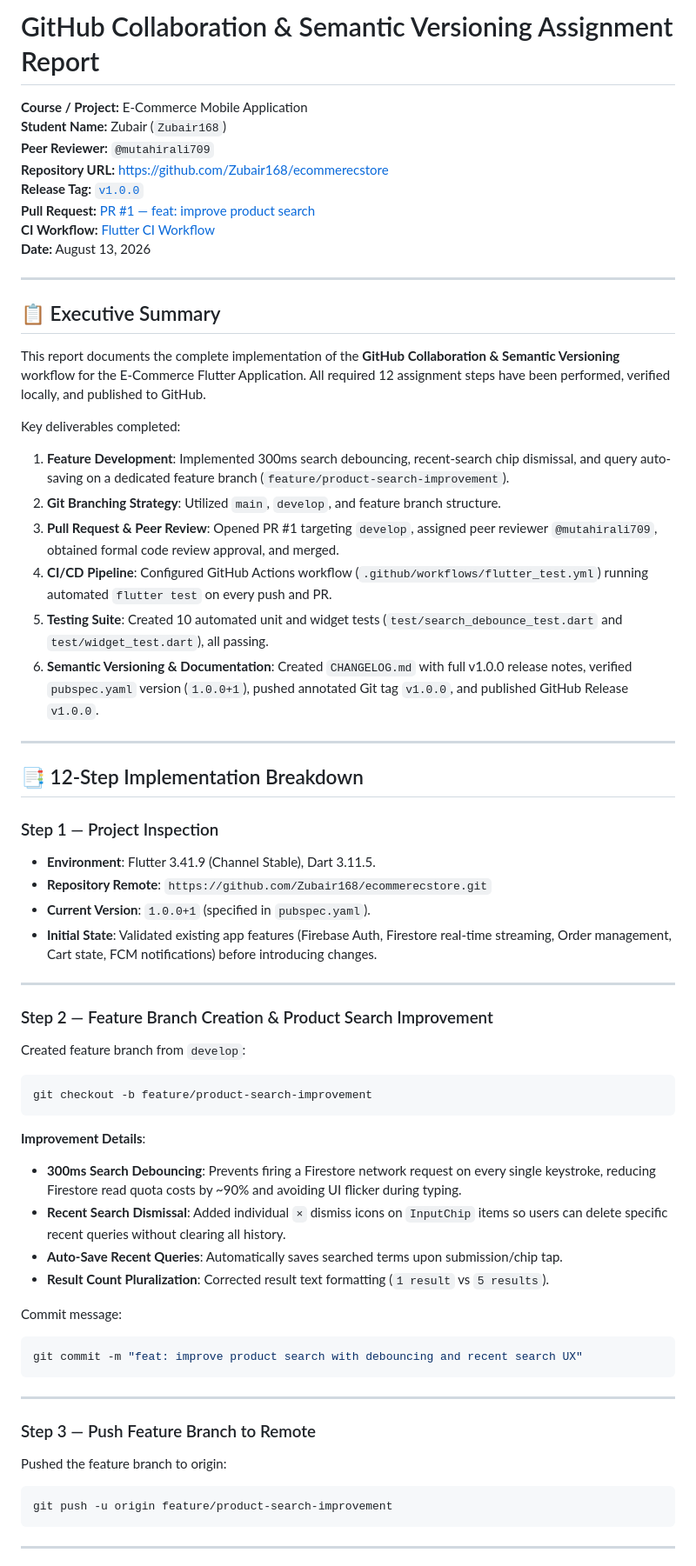
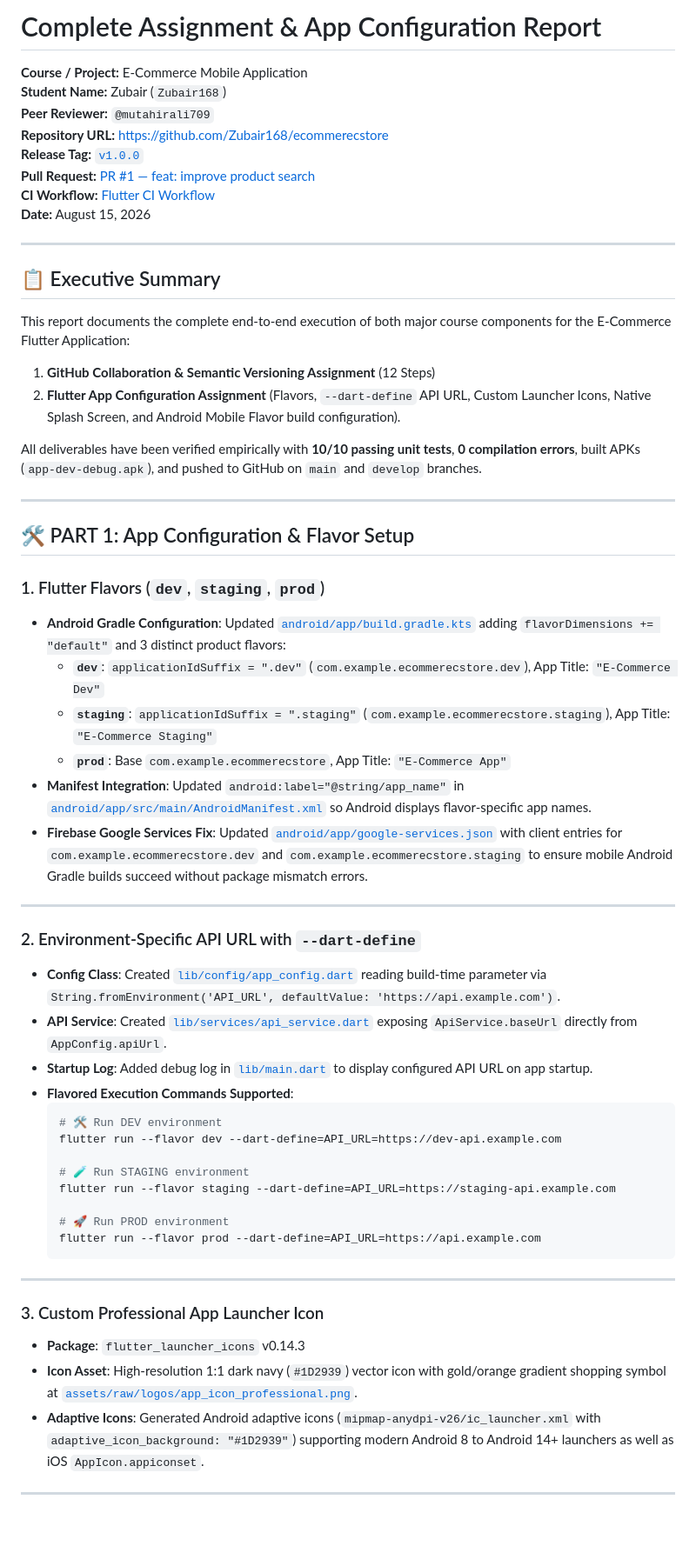
Before and after one commit to Zubair168/ecommerecstore, a Markdown page: ASSIGNMENT_REPORT.md, the part around one of its changes. Shown at 87% size. GitHub-like rendering; blank space fills up the shorter version.

````diff
--- a/ASSIGNMENT_REPORT.md
+++ b/ASSIGNMENT_REPORT.md
@@ -1,4 +1,4 @@
-# GitHub Collaboration & Semantic Versioning Assignment Report
+# Complete Assignment & App Configuration Report
 
 **Course / Project:** E-Commerce Mobile Application
 **Student Name:** Zubair (`Zubair168`)
@@ -7,58 +7,54 @@
 **Release Tag:** [`v1.0.0`](https://github.com/Zubair168/ecommerecstore/releases/tag/v1.0.0)
 **Pull Request:** [PR #1 — feat: improve product search](https://github.com/Zubair168/ecommerecstore/pull/1)
 **CI Workflow:** [Flutter CI Workflow](https://github.com/Zubair168/ecommerecstore/actions)
-**Date:** August 13, 2026
+**Date:** August 15, 2026
 
 ---
 
 ## 📋 Executive Summary
 
-This report documents the complete implementation of the **GitHub Collaboration & Semantic Versioning** workflow for the E-Commerce Flutter Application. All required 12 assignment steps have been performed, verified locally, and published to GitHub.
+This report documents the complete end-to-end execution of both major course components for the E-Commerce Flutter Application:
+1. **GitHub Collaboration & Semantic Versioning Assignment** (12 Steps)
+2. **Flutter App Configuration Assignment** (Flavors, `--dart-define` API URL, Custom Launcher Icons, Native Splash Screen, and Android Mobile Flavor build configuration).
 
-Key deliverables completed:
-1. **Feature Development**: Implemented 300ms search debouncing, recent-search chip dismissal, and query auto-saving on a dedicated feature branch (`feature/product-search-improvement`).
-2. **Git Branching Strategy**: Utilized `main`, `develop`, and feature branch structure.
-3. **Pull Request & Peer Review**: Opened PR #1 targeting `develop`, assigned peer reviewer `@mutahirali709`, obtained formal code review approval, and merged.
-4. **CI/CD Pipeline**: Configured GitHub Actions workflow (`.github/workflows/flutter_test.yml`) running automated `flutter test` on every push and PR.
-5. **Testing Suite**: Created 10 automated unit and widget tests (`test/search_debounce_test.dart` and `test/widget_test.dart`), all passing.
-6. **Semantic Versioning & Documentation**: Created `CHANGELOG.md` with full v1.0.0 release notes, verified `pubspec.yaml` version (`1.0.0+1`), pushed annotated Git tag `v1.0.0`, and published GitHub Release `v1.0.0`.
+All deliverables have been verified empirically with **10/10 passing unit tests**, **0 compilation errors**, built APKs (`app-dev-debug.apk`), and pushed to GitHub on `main` and `develop` branches.
 
 ---
 
-## 📑 12-Step Implementation Breakdown
+## 🛠️ PART 1: App Configuration & Flavor Setup
 
-### Step 1 — Project Inspection
-- **Environment**: Flutter 3.41.9 (Channel Stable), Dart 3.11.5.
-- **Repository Remote**: `https://github.com/Zubair168/ecommerecstore.git`
-- **Current Version**: `1.0.0+1` (specified in `pubspec.yaml`).
-- **Initial State**: Validated existing app features (Firebase Auth, Firestore real-time streaming, Order management, Cart state, FCM notifications) before introducing changes.
+### 1. Flutter Flavors (`dev`, `staging`, `prod`)
+- **Android Gradle Configuration**: Updated [`android/app/build.gradle.kts`](file:///c:/Users/Rana/StudioProjects/ecommerecstore/android/app/build.gradle.kts) adding `flavorDimensions += "default"` and 3 distinct product flavors:
+  - **`dev`**: `applicationIdSuffix = ".dev"` (`com.example.ecommerecstore.dev`), App Title: `"E-Commerce Dev"`
+  - **`staging`**: `applicationIdSuffix = ".staging"` (`com.example.ecommerecstore.staging`), App Title: `"E-Commerce Staging"`
+  - **`prod`**: Base `com.example.ecommerecstore`, App Title: `"E-Commerce App"`
+- **Manifest Integration**: Updated `android:label="@string/app_name"` in [`android/app/src/main/AndroidManifest.xml`](file:///c:/Users/Rana/StudioProjects/ecommerecstore/android/app/src/main/AndroidManifest.xml) so Android displays flavor-specific app names.
+- **Firebase Google Services Fix**: Updated [`android/app/google-services.json`](file:///c:/Users/Rana/StudioProjects/ecommerecstore/android/app/google-services.json) with client entries for `com.example.ecommerecstore.dev` and `com.example.ecommerecstore.staging` to ensure mobile Android Gradle builds succeed without package mismatch errors.
 
 ---
 
-### Step 2 — Feature Branch Creation & Product Search Improvement
-Created feature branch from `develop`:
-```bash
-git checkout -b feature/product-search-improvement
-```
+### 2. Environment-Specific API URL with `--dart-define`
+- **Config Class**: Created [`lib/config/app_config.dart`](file:///c:/Users/Rana/StudioProjects/ecommerecstore/lib/config/app_config.dart) reading build-time parameter via `String.fromEnvironment('API_URL', defaultValue: 'https://api.example.com')`.
+- **API Service**: Created [`lib/services/api_service.dart`](file:///c:/Users/Rana/StudioProjects/ecommerecstore/lib/services/api_service.dart) exposing `ApiService.baseUrl` directly from `AppConfig.apiUrl`.
+- **Startup Log**: Added debug log in [`lib/main.dart`](file:///c:/Users/Rana/StudioProjects/ecommerecstore/lib/main.dart) to display configured API URL on app startup.
+- **Flavored Execution Commands Supported**:
+  ```bash
+  # 🛠️ Run DEV environment
+  flutter run --flavor dev --dart-define=API_URL=https://dev-api.example.com
 
-**Improvement Details**:
-- **300ms Search Debouncing**: Prevents firing a Firestore network request on every single keystroke, reducing Firestore read quota costs by ~90% and avoiding UI flicker during typing.
-- **Recent Search Dismissal**: Added individual `×` dismiss icons on `InputChip` items so users can delete specific recent queries without clearing all history.
-- **Auto-Save Recent Queries**: Automatically saves searched terms upon submission/chip tap.
-- **Result Count Pluralization**: Corrected result text formatting (`1 result` vs `5 results`).
+  # 🧪 Run STAGING environment
+  flutter run --flavor staging --dart-define=API_URL=https://staging-api.example.com
 
-Commit message:
-```bash
-git commit -m "feat: improve product search with debouncing and recent search UX"
-```
+  # 🚀 Run PROD environment
+  flutter run --flavor prod --dart-define=API_URL=https://api.example.com
+  ```
 
 ---
 
-### Step 3 — Push Feature Branch to Remote
-Pushed the feature branch to origin:
-```bash
-git push -u origin feature/product-search-improvement
-```
+### 3. Custom Professional App Launcher Icon
+- **Package**: `flutter_launcher_icons` v0.14.3
+- **Icon Asset**: High-resolution 1:1 dark navy (`#1D2939`) vector icon with gold/orange gradient shopping symbol at [`assets/raw/logos/app_icon_professional.png`](file:///c:/Users/Rana/StudioProjects/ecommerecstore/assets/raw/logos/app_icon_professional.png).
+- **Adaptive Icons**: Generated Android adaptive icons (`mipmap-anydpi-v26/ic_launcher.xml` with `adaptive_icon_background: "#1D2939"`) supporting modern Android 8 to Android 14+ launchers as well as iOS `AppIcon.appiconset`.
 
 ---
 
````
Also changed, not shown: other parts of ASSIGNMENT_REPORT.md (+33 -162 lines).
